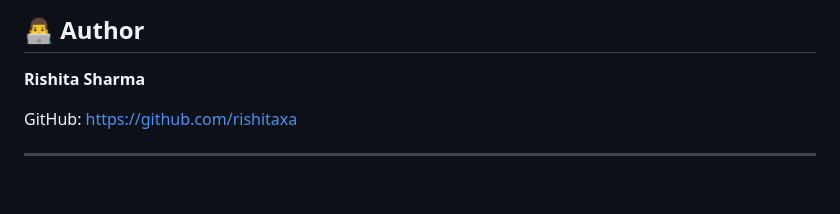
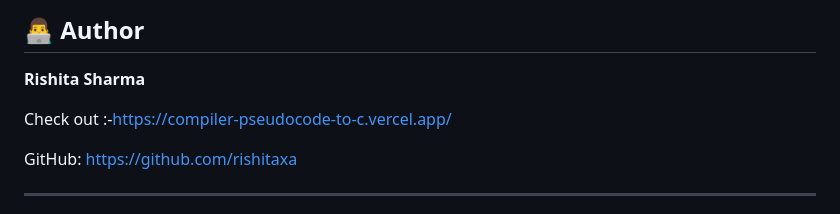
Before and after one commit to rishitaxa/compiler-pseudocode-to-c, a Markdown page: README.md, the part around the change. Rendered like a GitHub page; blank space fills up the shorter version.

```diff
--- a/README.md
+++ b/README.md
@@ -253,6 +253,8 @@ This project is open source and available under the MIT License (or your preferr
 
 **Rishita Sharma**
 
+Check out :-https://compiler-pseudocode-to-c.vercel.app/
+
 GitHub: https://github.com/rishitaxa
 
 ---
```
